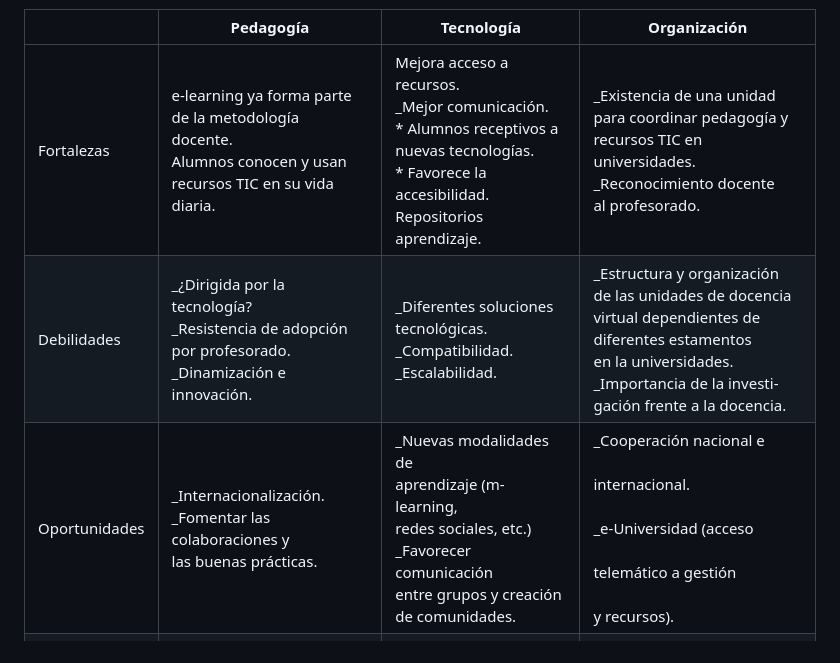
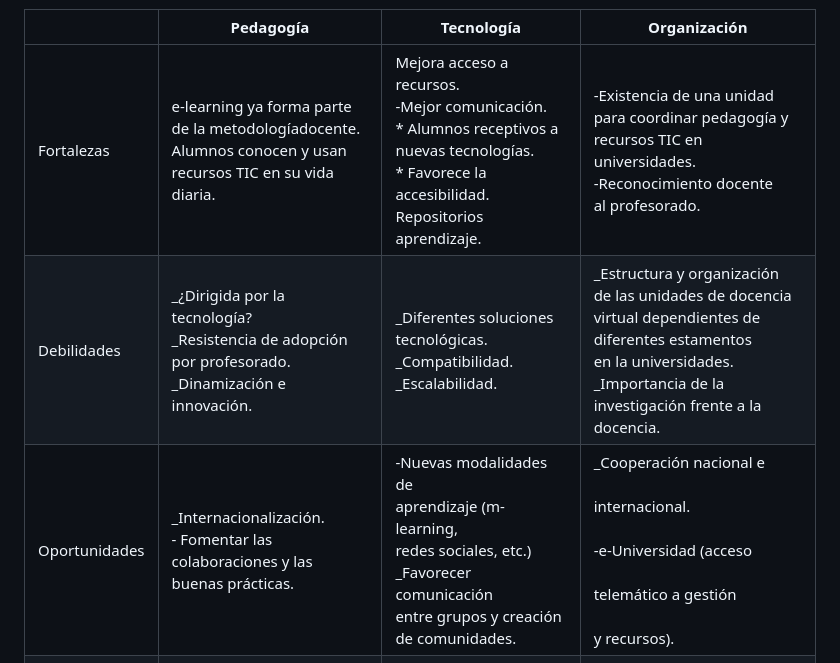
Before and after one commit to mgea/CCpapers, a Markdown page: TIC_DocenciaUniversitaria/readme.md, the part around the change. GitHub-like rendering.

```diff
--- a/TIC_DocenciaUniversitaria/readme.md
+++ b/TIC_DocenciaUniversitaria/readme.md
@@ -92,9 +92,9 @@ Concluimos esta perspectiva de la situación con un diagrama DAFO del papel de l
 
 |               | Pedagogía                                                    | Tecnología                                                   | Organización                                                 |
 | ------------- | ------------------------------------------------------------ | ------------------------------------------------------------ | ------------------------------------------------------------ |
-| Fortalezas    | e-learning ya forma parte de la metodología<br>docente.<br>Alumnos conocen y usan recursos TIC en su vida diaria. | Mejora acceso a recursos.<br>_Mejor comunicación.<br>* Alumnos receptivos a nuevas tecnologías.<br>* Favorece la accesibilidad.<br>Repositorios aprendizaje. | _Existencia de una unidad para coordinar pedagogía y recursos TIC en universidades.<br>_Reconocimiento docente<br>al profesorado. |
-| Debilidades   | _¿Dirigida por la<br>tecnología?<br>_Resistencia de adopción por profesorado.<br>_Dinamización e<br>innovación. | _Diferentes soluciones<br>tecnológicas.<br>_Compatibilidad.<br>_Escalabilidad. | _Estructura y organización<br>de las unidades de docencia<br>virtual dependientes de<br>diferentes estamentos<br>en la universidades.<br>_Importancia de la investi-<br>gación frente a la docencia. |
-| Oportunidades | _Internacionalización.<br>_Fomentar las colaboraciones y<br>las buenas prácticas. | _Nuevas modalidades de<br>aprendizaje (m-learning,<br>redes sociales, etc.)<br>_Favorecer comunicación<br>entre grupos y creación<br>de comunidades. | _Cooperación nacional e<br><br>internacional.<br><br>_e-Universidad (acceso<br><br>telemático a gestión<br><br>y recursos). |
+| Fortalezas    | e-learning ya forma parte de la metodologíadocente.<br>Alumnos conocen y usan recursos TIC en su vida diaria. | Mejora acceso a recursos.<br>-Mejor comunicación.<br>* Alumnos receptivos a nuevas tecnologías.<br>* Favorece la accesibilidad.<br>Repositorios aprendizaje. | -Existencia de una unidad para coordinar pedagogía y recursos TIC en universidades.<br>-Reconocimiento docente<br>al profesorado. |
+| Debilidades   | _¿Dirigida por la<br>tecnología?<br>_Resistencia de adopción por profesorado.<br>_Dinamización e<br>innovación. | _Diferentes soluciones<br>tecnológicas.<br>_Compatibilidad.<br>_Escalabilidad. | _Estructura y organización<br>de las unidades de docencia<br>virtual dependientes de<br>diferentes estamentos<br>en la universidades.<br>_Importancia de la investigación frente a la docencia. |
+| Oportunidades | _Internacionalización.<br>- Fomentar las colaboraciones y las buenas prácticas. | -Nuevas modalidades de<br>aprendizaje (m-learning,<br>redes sociales, etc.)<br>_Favorecer comunicación<br>entre grupos y creación<br>de comunidades. | _Cooperación nacional e<br><br>internacional.<br><br>-e-Universidad (acceso<br><br>telemático a gestión<br><br>y recursos). |
 | Amenazas      | Necesita cambio cultural.<br>Adquirir nuevas<br>habilidades (docentes y estudiantes). | _Coste/financiación.<br>_Gran rapidez en los<br>cambios y obsolecencia<br>tecnológica. | _Legislación: derechos de<br>autor (autoría/plagios).<br>_Otras prioridades univer-<br>sitarias (falta de inversión<br>en TIC). |
 
 
```
